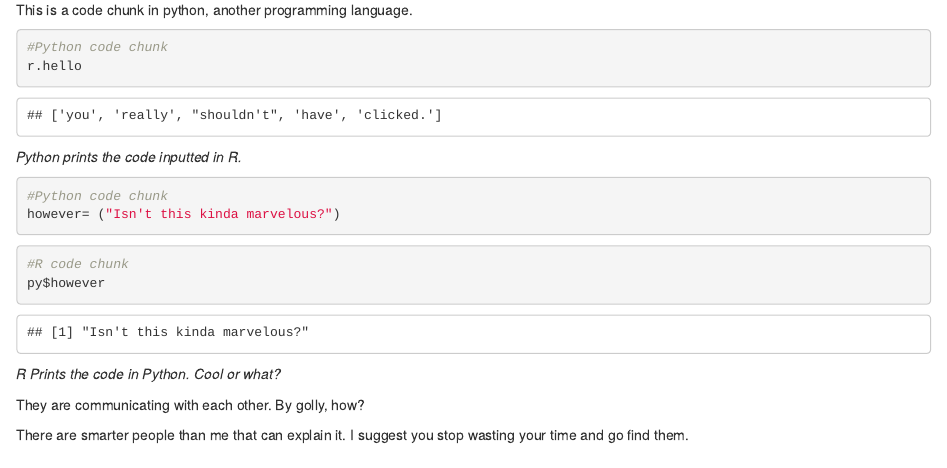
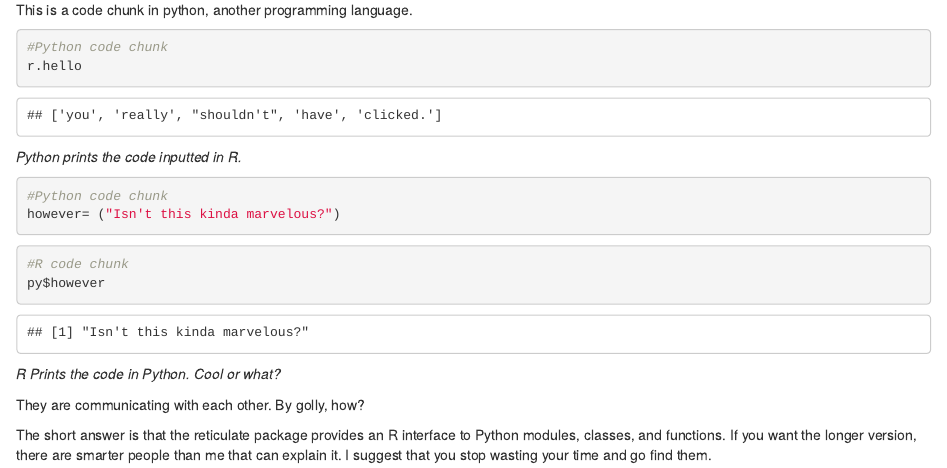
Before and after one commit to inkeziawasbored/inkeziawasbored.github.io, an R Markdown document (post/2020-12-11-click-here-to-view-my-disintegration-as-i-attempt-to-explain-r-and-python.Rmd): the page in a window 1100 px wide, from 410 px down. Rendered offline with R 4.5, knitr and Pandoc, with nearby package versions.

Commit message:
some message

```diff
--- a/post/2020-12-11-click-here-to-view-my-disintegration-as-i-attempt-to-explain-r-and-python.Rmd
+++ b/post/2020-12-11-click-here-to-view-my-disintegration-as-i-attempt-to-explain-r-and-python.Rmd
@@ -45,4 +45,5 @@ py$however
 
 They are communicating with each other. By golly, how?
 
-There are smarter people than me that can explain it. I suggest you stop wasting your time and go find them.
+The short answer is that the reticulate package provides an R interface to Python modules, classes, and functions.
+If you want the longer version, there are smarter people than me that can explain it. I suggest that you stop wasting your time and go find them.
```
Also changed, not shown: 1 other file.
